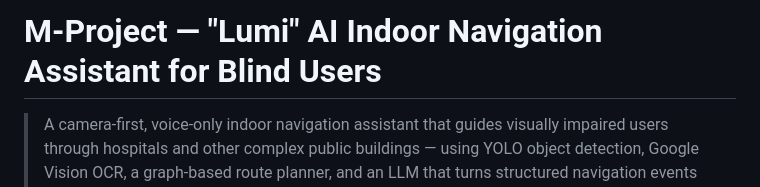
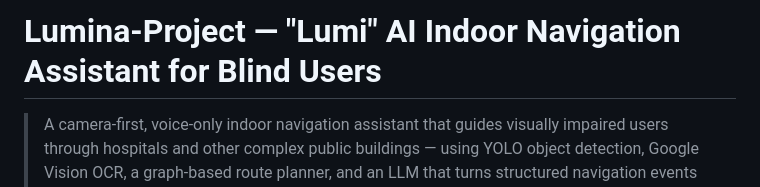
Before and after one commit to thanoka/Lumina-Project, a Markdown page: README.md, the part around the change. Rendered like a GitHub page.

```diff
--- a/README.md
+++ b/README.md
@@ -1,4 +1,4 @@
-# M-Project — "Lumi" AI Indoor Navigation Assistant for Blind Users
+# Lumina-Project — "Lumi" AI Indoor Navigation Assistant for Blind Users
 
 > A camera-first, voice-only indoor navigation assistant that guides visually impaired users through hospitals and other complex public buildings — using YOLO object detection, Google Vision OCR, a graph-based route planner, and an LLM that turns structured navigation events into warm, natural Thai speech.
 
```
